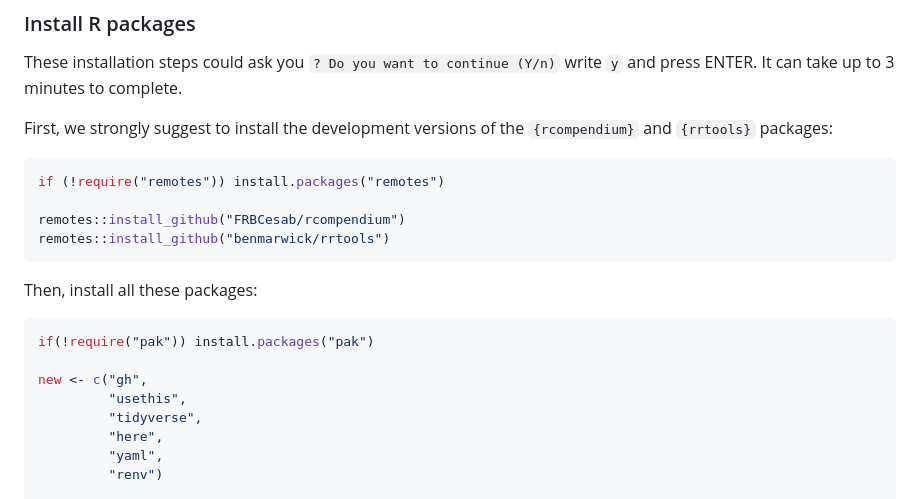
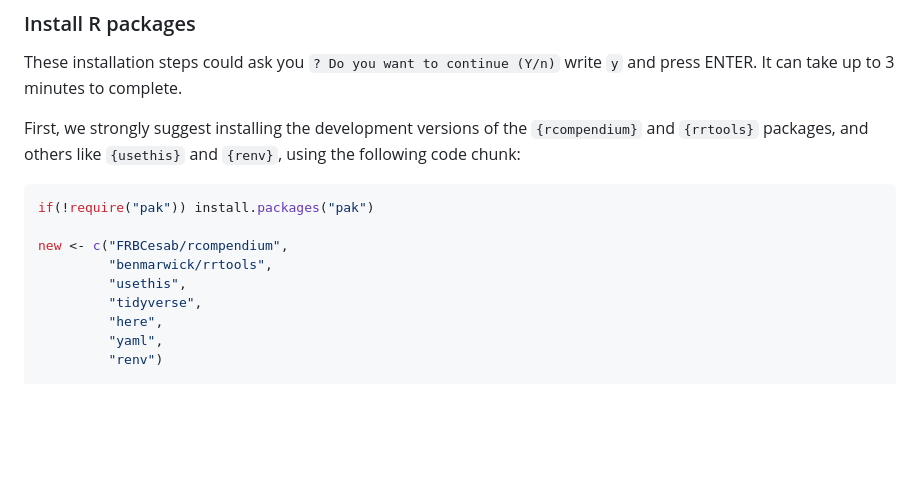
Before and after one commit to epiverse-trace/research-compendium, a Markdown page: learners/setup.md, the part around the change. GitHub-like rendering; blank space fills up the shorter version.

Commit message:
simplify installation code chunk

````diff
--- a/learners/setup.md
+++ b/learners/setup.md
@@ -102,21 +102,13 @@ For [Linux](https://happygitwithr.com/install-git.html#linux)
 
 These installation steps could ask you `? Do you want to continue (Y/n)` write `y` and press ENTER. It can take up to 3 minutes to complete.
 
-First, we strongly suggest to install the development versions of the `{rcompendium}` and `{rrtools}` packages:
-
-```r
-if (!require("remotes")) install.packages("remotes")
-
-remotes::install_github("FRBCesab/rcompendium")
-remotes::install_github("benmarwick/rrtools")
-```
-
-Then, install all these packages:
+First, we strongly suggest installing the development versions of the `{rcompendium}` and `{rrtools}` packages, and others like `{usethis}` and `{renv}`, using the following code chunk:
 
 ```r
 if(!require("pak")) install.packages("pak")
 
-new <- c("gh",
+new <- c("FRBCesab/rcompendium",
+         "benmarwick/rrtools",
          "usethis",
          "tidyverse",
          "here",
````
